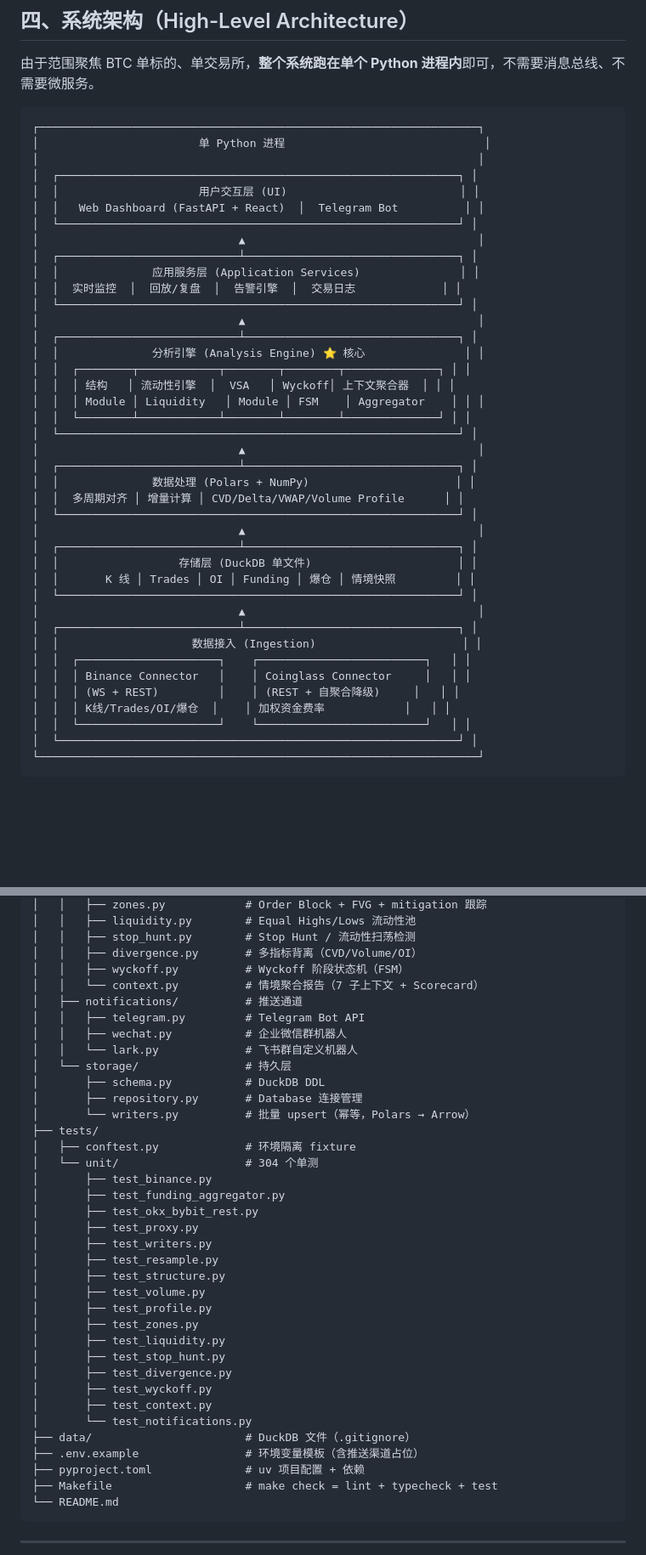
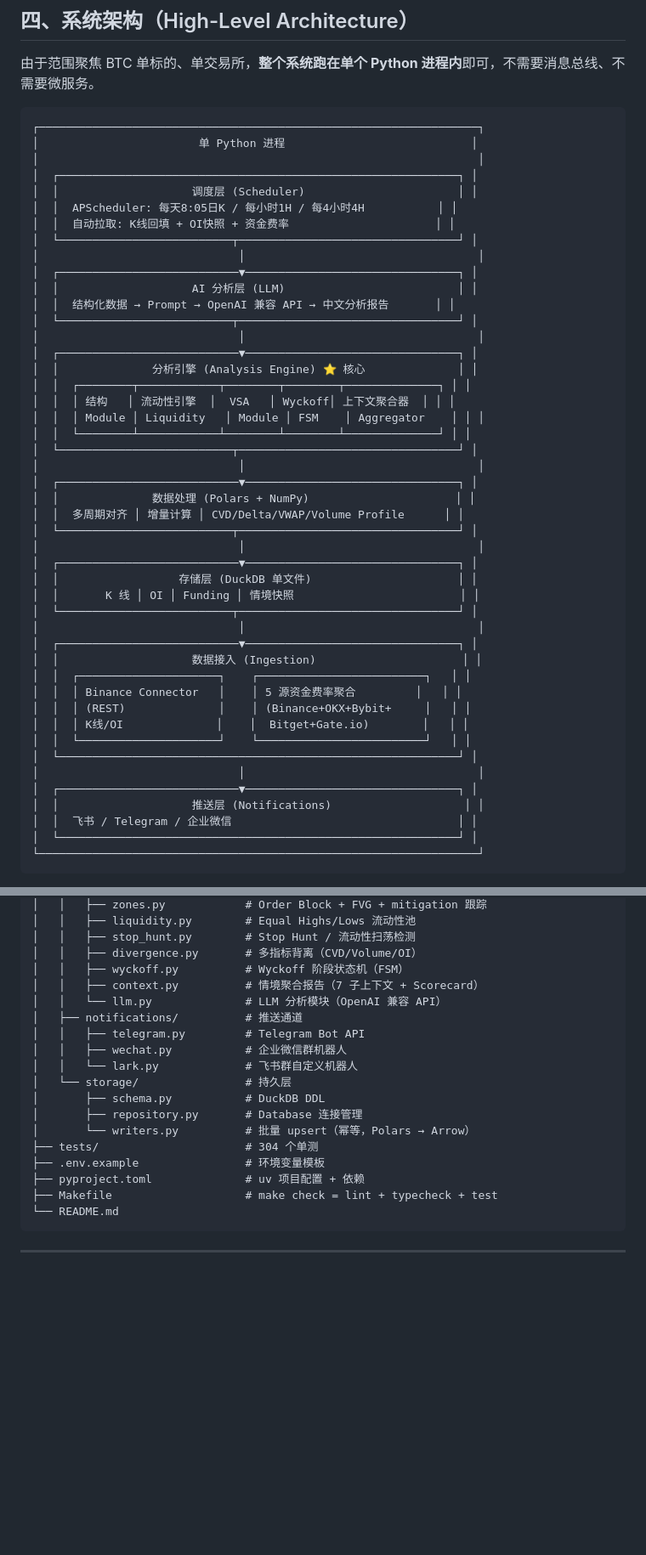
Before and after one commit to jiaw-Zh/Price-Action-Trading-Assistant, a Markdown page: docs/ARCHITECTURE.md, 2 parts joined by grey strips. Shown at 85% size. GitHub-like rendering; blank space fills up the shorter version.

````diff
--- a/docs/ARCHITECTURE.md
+++ b/docs/ARCHITECTURE.md
@@ -91,43 +91,49 @@
 
 ```
 ┌──────────────────────────────────────────────────────────────────┐
-│                        单 Python 进程                              │
+│                        单 Python 进程                            │
 │                                                                  │
 │  ┌────────────────────────────────────────────────────────────┐ │
-│  │                     用户交互层 (UI)                          │ │
-│  │   Web Dashboard (FastAPI + React)  │  Telegram Bot          │ │
-│  └────────────────────────────────────────────────────────────┘ │
-│                              ▲                                   │
-│  ┌───────────────────────────┴────────────────────────────────┐ │
-│  │              应用服务层 (Application Services)               │ │
-│  │  实时监控  │  回放/复盘  │  告警引擎  │  交易日志             │ │
-│  └────────────────────────────────────────────────────────────┘ │
-│                              ▲                                   │
-│  ┌───────────────────────────┴────────────────────────────────┐ │
-│  │              分析引擎 (Analysis Engine) ⭐ 核心               │ │
+│  │                    调度层 (Scheduler)                       │ │
+│  │  APScheduler: 每天8:05日K / 每小时1H / 每4小时4H           │ │
+│  │  自动拉取: K线回填 + OI快照 + 资金费率                      │ │
+│  └──────────────────────────┬─────────────────────────────────┘ │
+│                              │                                   │
+│  ┌───────────────────────────▼────────────────────────────────┐ │
+│  │                    AI 分析层 (LLM)                          │ │
+│  │  结构化数据 → Prompt → OpenAI 兼容 API → 中文分析报告       │ │
+│  └──────────────────────────┬─────────────────────────────────┘ │
+│                              │                                   │
+│  ┌───────────────────────────▼────────────────────────────────┐ │
+│  │              分析引擎 (Analysis Engine) ⭐ 核心              │ │
 │  │  ┌────────┬────────────┬────────┬────────┬──────────────┐ │ │
 │  │  │ 结构   │ 流动性引擎  │  VSA   │ Wyckoff│ 上下文聚合器  │ │ │
 │  │  │ Module │ Liquidity   │ Module │ FSM    │ Aggregator    │ │ │
 │  │  └────────┴────────────┴────────┴────────┴──────────────┘ │ │
-│  └────────────────────────────────────────────────────────────┘ │
-│                              ▲                                   │
-│  ┌───────────────────────────┴────────────────────────────────┐ │
+│  └──────────────────────────┬─────────────────────────────────┘ │
+│                              │                                   │
+│  ┌───────────────────────────▼────────────────────────────────┐ │
 │  │              数据处理 (Polars + NumPy)                      │ │
 │  │  多周期对齐 │ 增量计算 │ CVD/Delta/VWAP/Volume Profile      │ │
-│  └────────────────────────────────────────────────────────────┘ │
-│                              ▲                                   │
-│  ┌───────────────────────────┴────────────────────────────────┐ │
+│  └──────────────────────────┬─────────────────────────────────┘ │
+│                              │                                   │
+│  ┌───────────────────────────▼────────────────────────────────┐ │
 │  │                  存储层 (DuckDB 单文件)                      │ │
-│  │       K 线 │ Trades │ OI │ Funding │ 爆仓 │ 情境快照         │ │
-│  └────────────────────────────────────────────────────────────┘ │
-│                              ▲                                   │
-│  ┌───────────────────────────┴────────────────────────────────┐ │
+│  │       K 线 │ OI │ Funding │ 情境快照                         │ │
+│  └──────────────────────────┬─────────────────────────────────┘ │
+│                              │                                   │
+│  ┌───────────────────────────▼────────────────────────────────┐ │
 │  │                    数据接入 (Ingestion)                      │ │
 │  │  ┌─────────────────────┐    ┌─────────────────────────┐   │ │
-│  │  │ Binance Connector   │    │ Coinglass Connector     │   │ │
-│  │  │ (WS + REST)         │    │ (REST + 自聚合降级)     │   │ │
-│  │  │ K线/Trades/OI/爆仓  │    │ 加权资金费率            │   │ │
+│  │  │ Binance Connector   │    │ 5 源资金费率聚合         │   │ │
+│  │  │ (REST)              │    │ (Binance+OKX+Bybit+     │   │ │
+│  │  │ K线/OI              │    │  Bitget+Gate.io)        │   │ │
 │  │  └─────────────────────┘    └─────────────────────────┘   │ │
+│  └────────────────────────────────────────────────────────────┘ │
+│                              │                                   │
+│  ┌───────────────────────────▼────────────────────────────────┐ │
+│  │                    推送层 (Notifications)                    │ │
+│  │  飞书 / Telegram / 企业微信                                  │ │
 │  └────────────────────────────────────────────────────────────┘ │
 └──────────────────────────────────────────────────────────────────┘
 ```
@@ -469,7 +516,8 @@ Price-Action-Trading-Assistant/
 │   │   ├── stop_hunt.py        # Stop Hunt / 流动性扫荡检测
 │   │   ├── divergence.py       # 多指标背离（CVD/Volume/OI）
 │   │   ├── wyckoff.py          # Wyckoff 阶段状态机（FSM）
-│   │   └── context.py          # 情境聚合报告（7 子上下文 + Scorecard）
+│   │   ├── context.py          # 情境聚合报告（7 子上下文 + Scorecard）
+│   │   └── llm.py              # LLM 分析模块（OpenAI 兼容 API）
 │   ├── notifications/          # 推送通道
 │   │   ├── telegram.py         # Telegram Bot API
 │   │   ├── wechat.py           # 企业微信群机器人
@@ -478,27 +526,8 @@ Price-Action-Trading-Assistant/
 │       ├── schema.py           # DuckDB DDL
 │       ├── repository.py       # Database 连接管理
 │       └── writers.py          # 批量 upsert（幂等，Polars → Arrow）
-├── tests/
-│   ├── conftest.py             # 环境隔离 fixture
-│   └── unit/                   # 304 个单测
-│       ├── test_binance.py
-│       ├── test_funding_aggregator.py
-│       ├── test_okx_bybit_rest.py
-│       ├── test_proxy.py
-│       ├── test_writers.py
-│       ├── test_resample.py
-│       ├── test_structure.py
-│       ├── test_volume.py
-│       ├── test_profile.py
-│       ├── test_zones.py
-│       ├── test_liquidity.py
-│       ├── test_stop_hunt.py
-│       ├── test_divergence.py
-│       ├── test_wyckoff.py
-│       ├── test_context.py
-│       └── test_notifications.py
-├── data/                       # DuckDB 文件（.gitignore）
-├── .env.example                # 环境变量模板（含推送渠道占位）
+├── tests/                      # 304 个单测
+├── .env.example                # 环境变量模板
 ├── pyproject.toml              # uv 项目配置 + 依赖
 ├── Makefile                    # make check = lint + typecheck + test
 └── README.md
````
Also changed, not shown: other parts of docs/ARCHITECTURE.md (+91 -62 lines).
